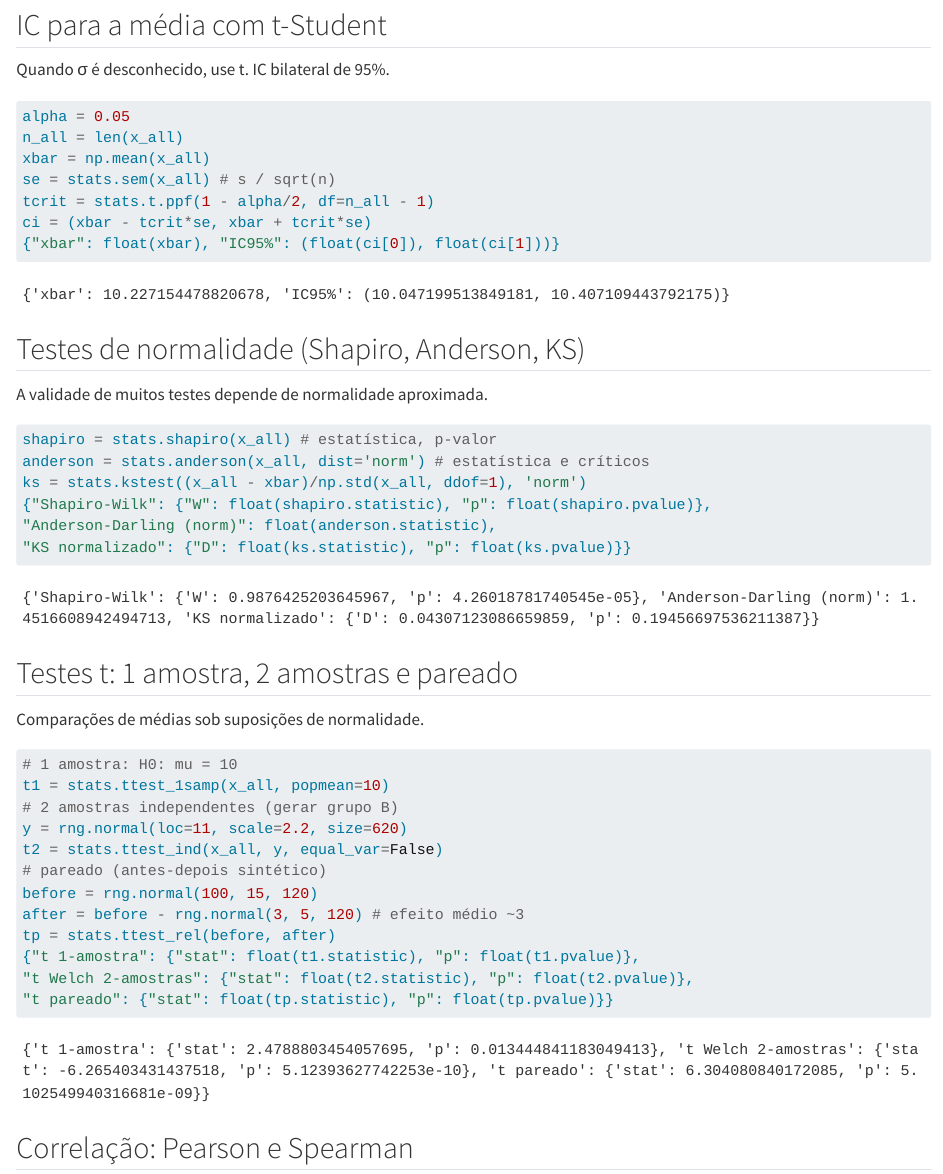
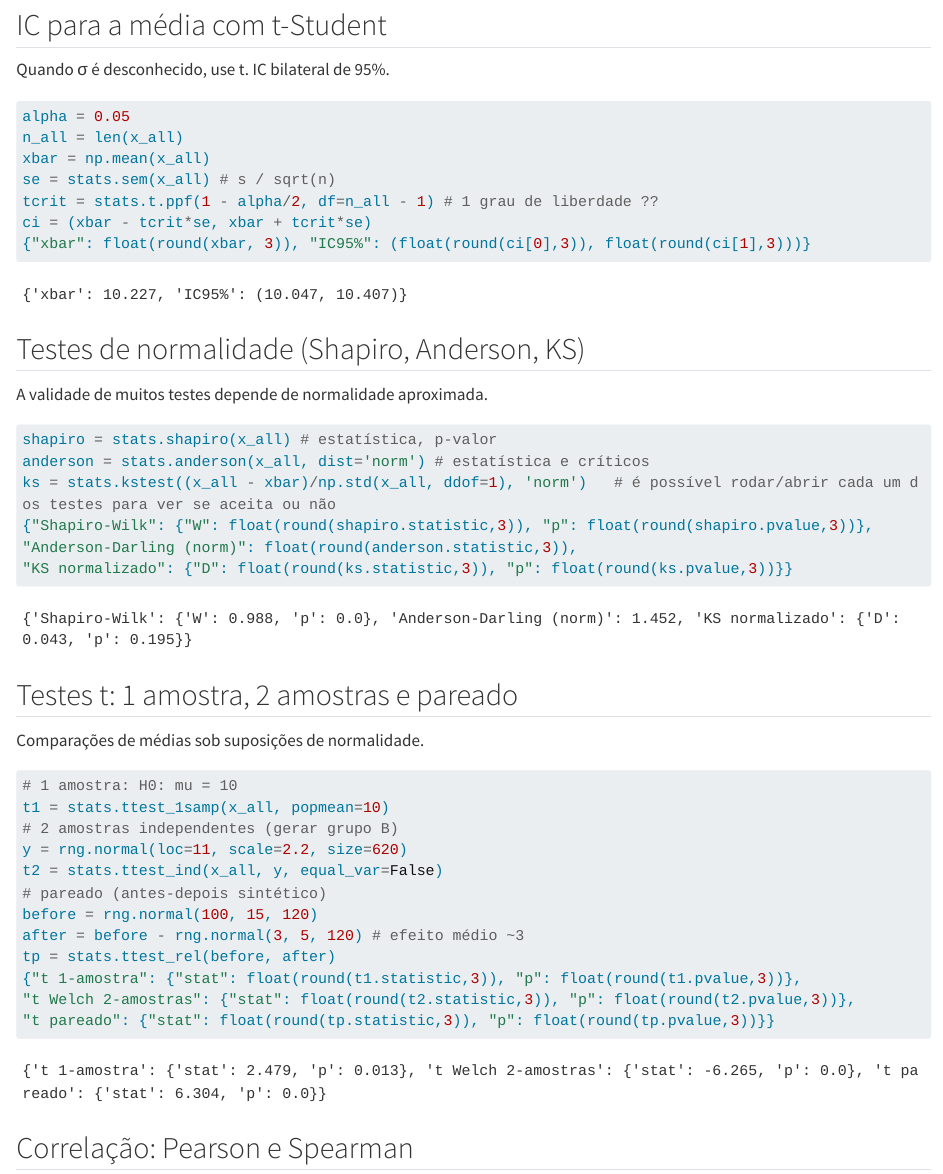
Before and after one commit to ototonho/CE062---Introdu-o-ao-Python, a Quarto document (Slides/Slide 13.qmd): the page in a window 1100 px wide, from 3510 px down. Rendered offline with R 4.5, knitr and Pandoc in place of Quarto, with nearby package versions; long lines of code are wrapped.

Commit message:
slide 13

````diff
--- a/Slides/Slide 13.qmd
+++ b/Slides/Slide 13.qmd
@@ -101,9 +101,9 @@
 n_all = len(x_all)
 xbar = np.mean(x_all)
 se = stats.sem(x_all) # s / sqrt(n)
-tcrit = stats.t.ppf(1 - alpha/2, df=n_all - 1)
+tcrit = stats.t.ppf(1 - alpha/2, df=n_all - 1) # 1 grau de liberdade ??
 ci = (xbar - tcrit*se, xbar + tcrit*se)
-{"xbar": float(xbar), "IC95%": (float(ci[0]), float(ci[1]))}
+{"xbar": float(round(xbar, 3)), "IC95%": (float(round(ci[0],3)), float(round(ci[1],3)))}
 ```
 
 ## Testes de normalidade (Shapiro, Anderson, KS)
@@ -113,10 +113,10 @@
 ```{python}
 shapiro = stats.shapiro(x_all) # estatística, p-valor
 anderson = stats.anderson(x_all, dist='norm') # estatística e críticos
-ks = stats.kstest((x_all - xbar)/np.std(x_all, ddof=1), 'norm')
-{"Shapiro-Wilk": {"W": float(shapiro.statistic), "p": float(shapiro.pvalue)},
-"Anderson-Darling (norm)": float(anderson.statistic),
-"KS normalizado": {"D": float(ks.statistic), "p": float(ks.pvalue)}}
+ks = stats.kstest((x_all - xbar)/np.std(x_all, ddof=1), 'norm')   # é possível rodar/abrir cada um dos testes para ver se aceita ou não
+{"Shapiro-Wilk": {"W": float(round(shapiro.statistic,3)), "p": float(round(shapiro.pvalue,3))},
+"Anderson-Darling (norm)": float(round(anderson.statistic,3)),
+"KS normalizado": {"D": float(round(ks.statistic,3)), "p": float(round(ks.pvalue,3))}}
 ```
 
 ## Testes t: 1 amostra, 2 amostras e pareado
@@ -133,9 +133,9 @@
 before = rng.normal(100, 15, 120)
 after = before - rng.normal(3, 5, 120) # efeito médio ~3
 tp = stats.ttest_rel(before, after)
-{"t 1-amostra": {"stat": float(t1.statistic), "p": float(t1.pvalue)},
-"t Welch 2-amostras": {"stat": float(t2.statistic), "p": float(t2.pvalue)},
-"t pareado": {"stat": float(tp.statistic), "p": float(tp.pvalue)}}
+{"t 1-amostra": {"stat": float(round(t1.statistic,3)), "p": float(round(t1.pvalue,3))},
+"t Welch 2-amostras": {"stat": float(round(t2.statistic,3)), "p": float(round(t2.pvalue,3))},
+"t pareado": {"stat": float(round(tp.statistic,3)), "p": float(round(tp.pvalue,3))}}
 ```
 
 ## Correlação: Pearson e Spearman
````
